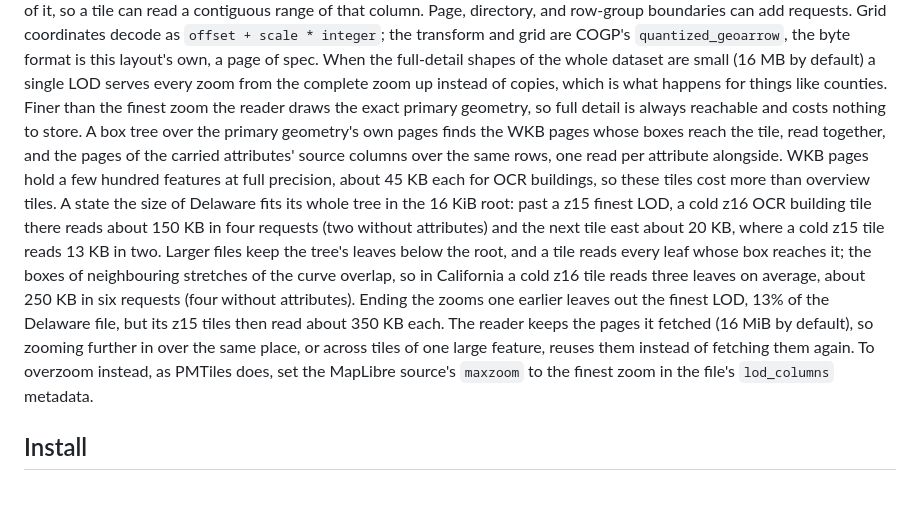
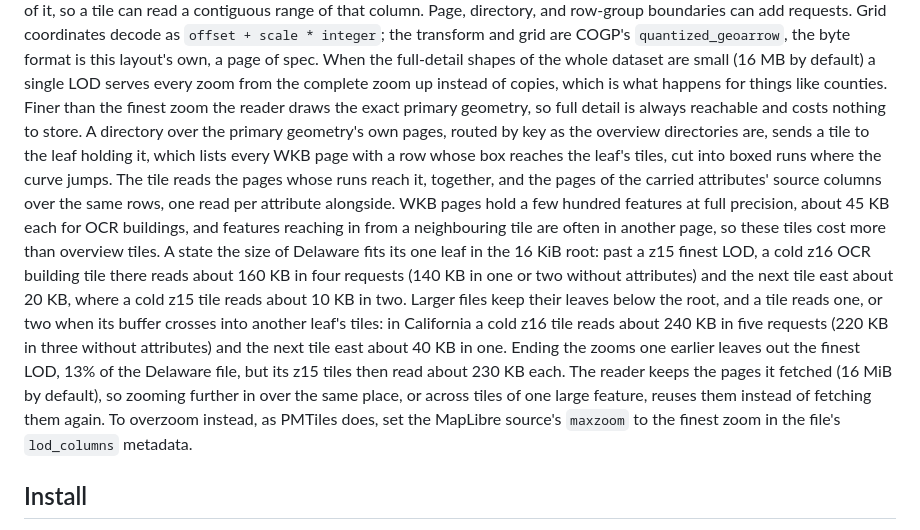
Before and after one commit to Shane98c/geoparquet-lod, a Markdown page: docs/usage.md, the part around the change. Rendered like a GitHub page; blank space fills up the shorter version.

Commit message:
Give exact tile costs for key-routed leaves
Figures from 100 random building tiles at z16 in Delaware and California,
and for Delaware built without its finest LOD, the parent z15 tiles.

```diff
--- a/docs/usage.md
+++ b/docs/usage.md
@@ -110,23 +110,27 @@ spec. When the full-detail shapes of the whole dataset are small (16 MB by
 default) a single LOD serves every zoom from the complete zoom up instead of
 copies, which is what happens for things like counties. Finer than the finest
 zoom the reader draws the exact primary geometry, so full detail is always
-reachable and costs nothing to store. A box tree over the primary geometry's
-own pages finds the WKB pages whose boxes reach the tile, read together, and
-the pages of the carried attributes' source columns over the same rows, one
-read per attribute alongside. WKB pages hold a few hundred features at full
-precision, about 45 KB each for OCR buildings, so these tiles cost more than
-overview tiles. A state the size of Delaware fits its whole tree in the 16 KiB
-root: past a z15 finest LOD, a cold z16 OCR building tile there reads about
-150 KB in four requests (two without attributes) and the next tile east about
-20 KB, where a cold z15 tile reads 13 KB in two. Larger files keep the tree's
-leaves below the root, and a tile reads every leaf whose box reaches it; the
-boxes of neighbouring stretches of the curve overlap, so in California a cold
-z16 tile reads three leaves on average, about 250 KB in six requests (four
-without attributes). Ending the zooms one earlier leaves out the finest LOD,
-13% of the Delaware file, but its z15 tiles then read about 350 KB each. The
-reader keeps the pages it fetched (16 MiB by default), so zooming further in
-over the same place, or across tiles of one large feature, reuses them instead
-of fetching them again. To overzoom instead, as PMTiles does, set the MapLibre
+reachable and costs nothing to store. A directory over the primary geometry's
+own pages, routed by key as the overview directories are, sends a tile to the
+leaf holding it, which lists every WKB page with a row whose box reaches the
+leaf's tiles, cut into boxed runs where the curve jumps. The tile reads the
+pages whose runs reach it, together, and the pages of the carried attributes'
+source columns over the same rows, one read per attribute alongside. WKB pages
+hold a few hundred features at full precision, about 45 KB each for OCR
+buildings, and features reaching in from a neighbouring tile are often in
+another page, so these tiles cost more than overview tiles. A state the size
+of Delaware fits its one leaf in the 16 KiB root: past a z15 finest LOD, a
+cold z16 OCR building tile there reads about 160 KB in four requests (140 KB
+in one or two without attributes) and the next tile east about 20 KB, where a
+cold z15 tile reads about 10 KB in two. Larger files keep their leaves below
+the root, and a tile reads one, or two when its buffer crosses into another
+leaf's tiles: in California a cold z16 tile reads about 240 KB in five
+requests (220 KB in three without attributes) and the next tile east about
+40 KB in one. Ending the zooms one earlier leaves out the finest LOD, 13% of
+the Delaware file, but its z15 tiles then read about 230 KB each. The reader
+keeps the pages it fetched (16 MiB by default), so zooming further in over
+the same place, or across tiles of one large feature, reuses them instead of
+fetching them again. To overzoom instead, as PMTiles does, set the MapLibre
 source's `maxzoom` to the finest zoom in the file's `lod_columns` metadata.
 
 ## Install
```
